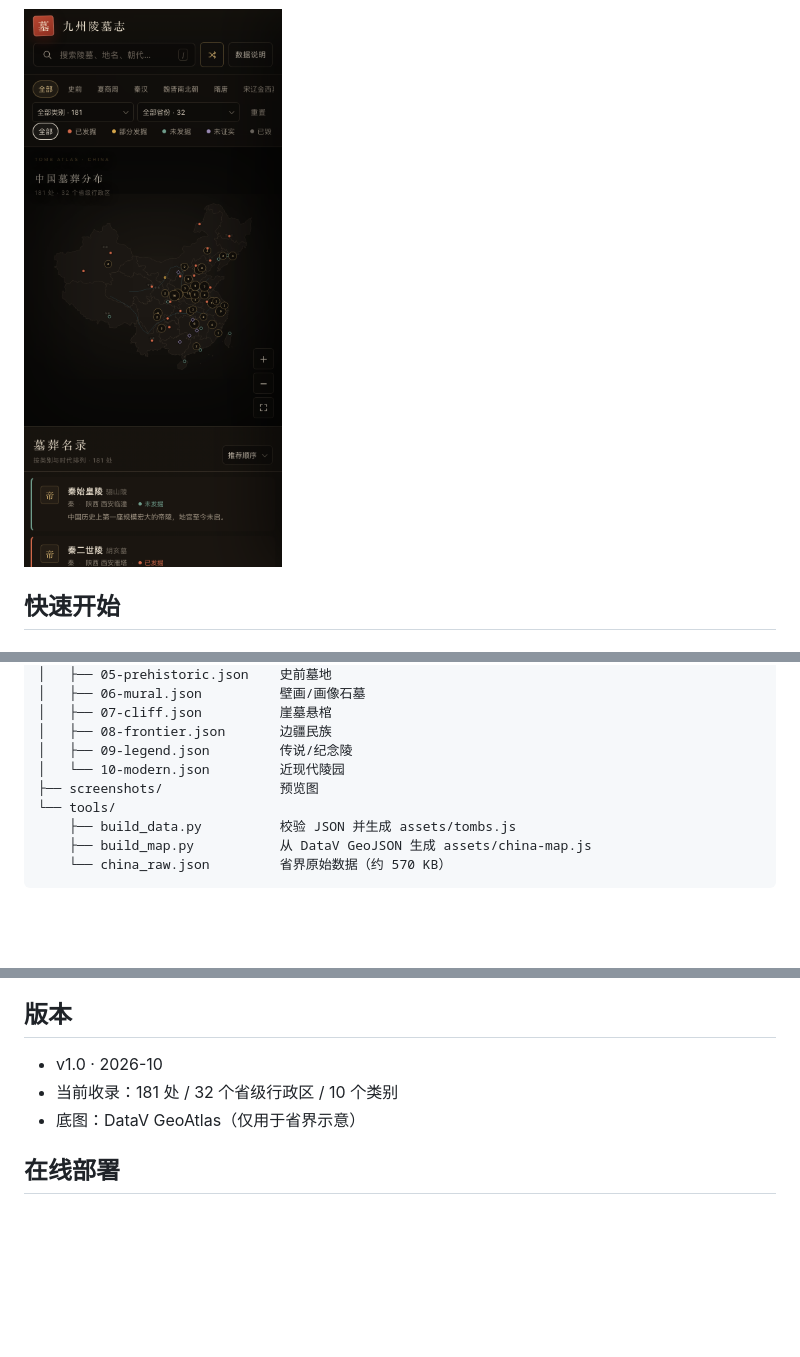
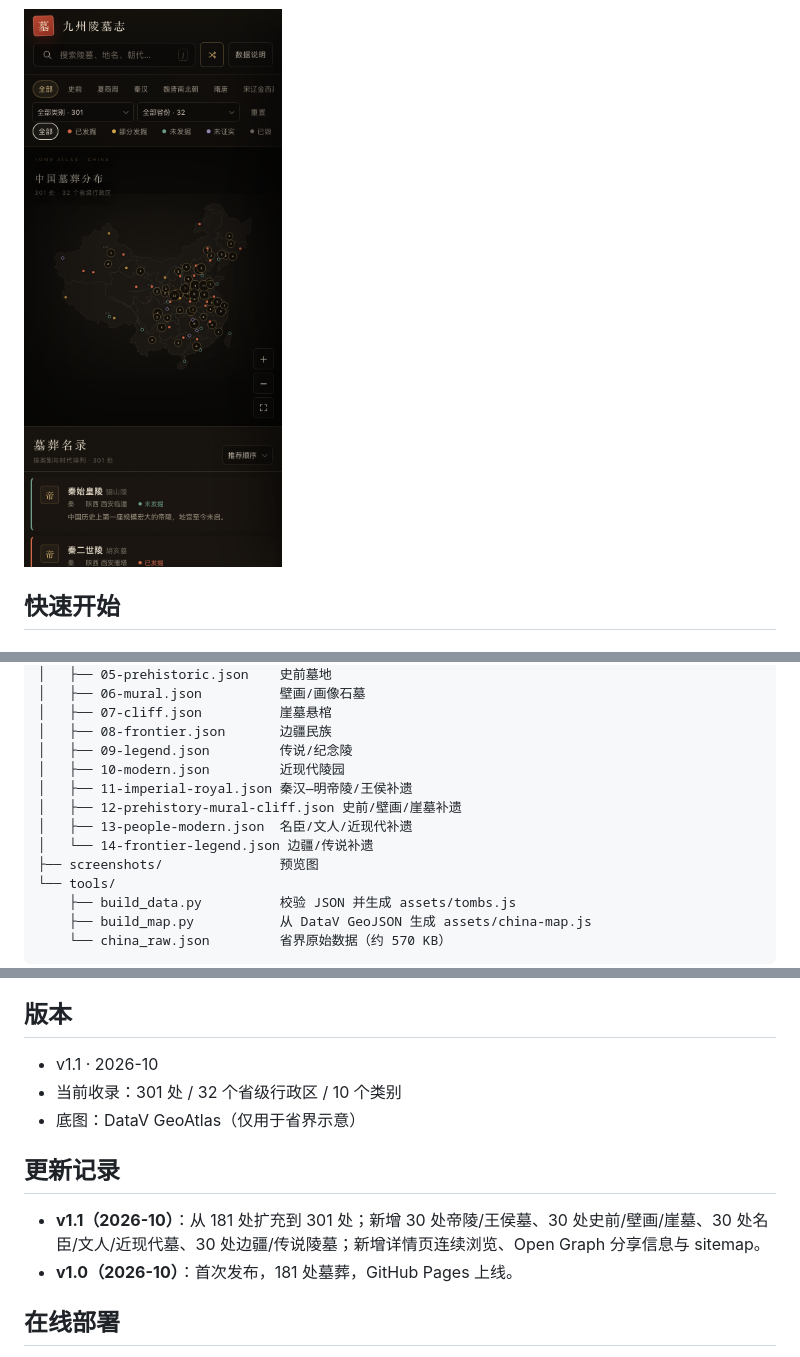
Before and after one commit to liaun/tomb-atlas, a Markdown page: README.md, 3 parts joined by grey strips. Rendered like a GitHub page; pictures changed too: screenshots/mobile.png; blank space fills up the shorter version.

```diff
--- a/README.md
+++ b/README.md
@@ -62,7 +63,11 @@ tomb-atlas/
 │   ├── 07-cliff.json          崖墓悬棺
 │   ├── 08-frontier.json       边疆民族
 │   ├── 09-legend.json         传说/纪念陵
-│   └── 10-modern.json         近现代陵园
+│   ├── 10-modern.json         近现代陵园
+│   ├── 11-imperial-royal.json 秦汉—明帝陵/王侯补遗
+│   ├── 12-prehistory-mural-cliff.json 史前/壁画/崖墓补遗
+│   ├── 13-people-modern.json  名臣/文人/近现代补遗
+│   └── 14-frontier-legend.json 边疆/传说补遗
 ├── screenshots/               预览图
 └── tools/
     ├── build_data.py          校验 JSON 并生成 assets/tombs.js
@@ -179,9 +184,14 @@ python3 tools/build_map.py
 
 ## 版本
 
-- v1.0 · 2026-10
-- 当前收录：181 处 / 32 个省级行政区 / 10 个类别
+- v1.1 · 2026-10
+- 当前收录：301 处 / 32 个省级行政区 / 10 个类别
 - 底图：DataV GeoAtlas（仅用于省界示意）
+
+## 更新记录
+
+- **v1.1（2026-10）**：从 181 处扩充到 301 处；新增 30 处帝陵/王侯墓、30 处史前/壁画/崖墓、30 处名臣/文人/近现代墓、30 处边疆/传说陵墓；新增详情页连续浏览、Open Graph 分享信息与 sitemap。
+- **v1.0（2026-10）**：首次发布，181 处墓葬，GitHub Pages 上线。
 
 ## 在线部署
 
```
Also changed, not shown: other parts of README.md (+3 -2 lines), screenshots/about.png, screenshots/desktop.png, screenshots/detail.png, 11 other files.
